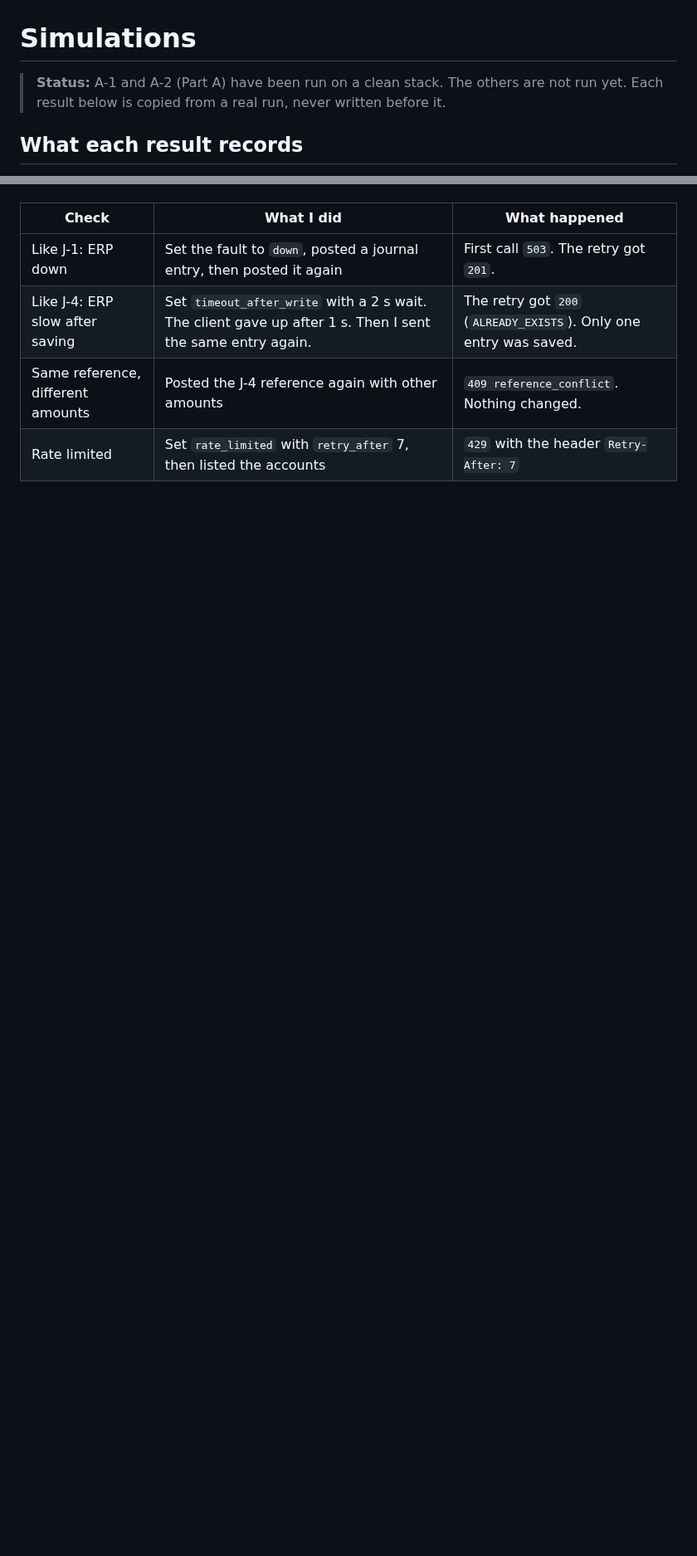
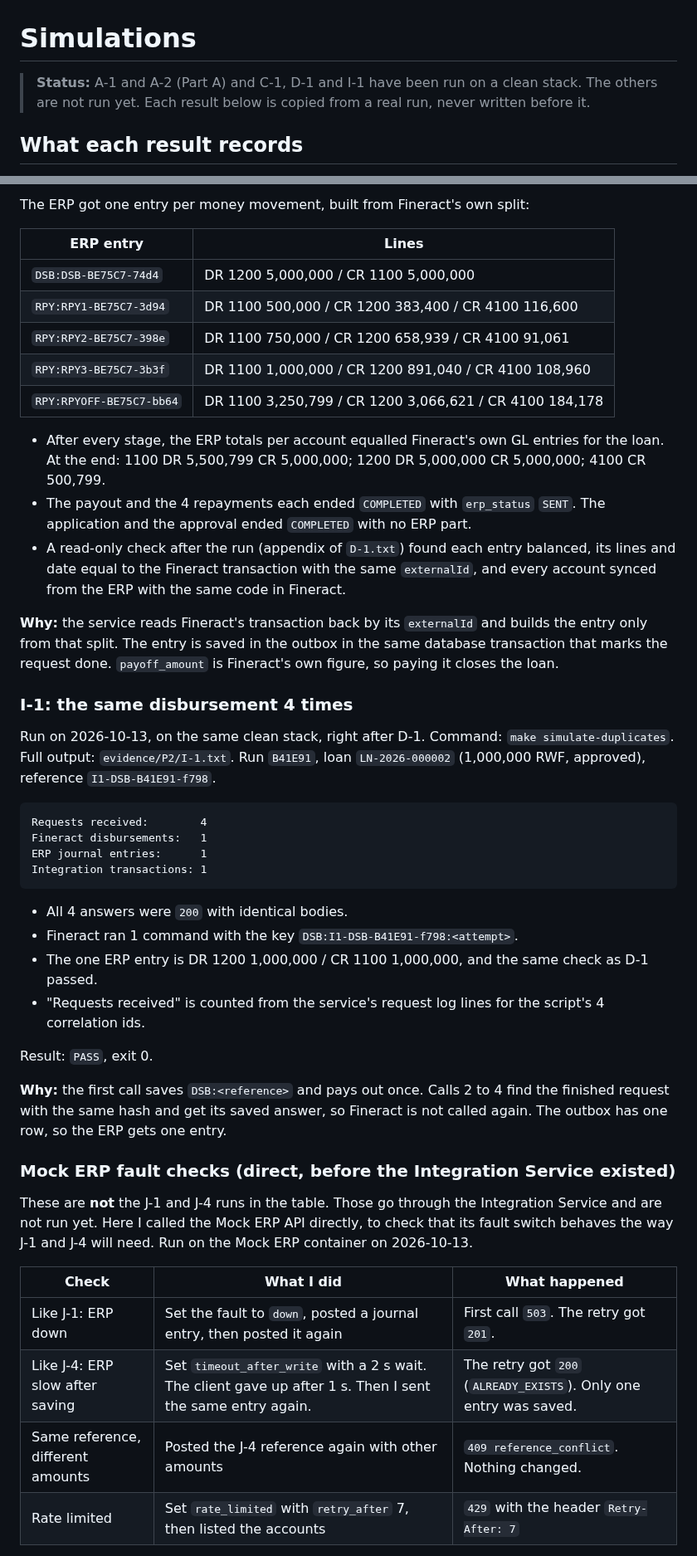
Before and after one commit to wmnjuguna/Inkomoko-Interview, a Markdown page: SIMULATIONS.md, 2 parts joined by grey strips. Shown at 83% size. GitHub-like rendering; blank space fills up the shorter version.

Commit message:
docs: update SIMULATIONS for P2

````diff
--- a/SIMULATIONS.md
+++ b/SIMULATIONS.md
@@ -1,6 +1,6 @@
 # Simulations
 
-> **Status:** A-1 and A-2 (Part A) have been run on a clean stack. The others are not run yet. Each result below is copied from a real run, never written before it.
+> **Status:** A-1 and A-2 (Part A) and C-1, D-1 and I-1 have been run on a clean stack. The others are not run yet. Each result below is copied from a real run, never written before it.
 
 ## What each result records
 
@@ -116,3 +143,42 @@ These are **not** the J-1 and J-4 runs in the table. Those go through the Integr
+The ERP got one entry per money movement, built from Fineract's own split:
+
+| ERP entry | Lines |
+|---|---|
+| `DSB:DSB-BE75C7-74d4` | DR 1200 5,000,000 / CR 1100 5,000,000 |
+| `RPY:RPY1-BE75C7-3d94` | DR 1100 500,000 / CR 1200 383,400 / CR 4100 116,600 |
+| `RPY:RPY2-BE75C7-398e` | DR 1100 750,000 / CR 1200 658,939 / CR 4100 91,061 |
+| `RPY:RPY3-BE75C7-3b3f` | DR 1100 1,000,000 / CR 1200 891,040 / CR 4100 108,960 |
+| `RPY:RPYOFF-BE75C7-bb64` | DR 1100 3,250,799 / CR 1200 3,066,621 / CR 4100 184,178 |
+
+- After every stage, the ERP totals per account equalled Fineract's own GL entries for the loan. At the end: 1100 DR 5,500,799 CR 5,000,000; 1200 DR 5,000,000 CR 5,000,000; 4100 CR 500,799.
+- The payout and the 4 repayments each ended `COMPLETED` with `erp_status` `SENT`. The application and the approval ended `COMPLETED` with no ERP part.
+- A read-only check after the run (appendix of `D-1.txt`) found each entry balanced, its lines and date equal to the Fineract transaction with the same `externalId`, and every account synced from the ERP with the same code in Fineract.
+
+**Why:** the service reads Fineract's transaction back by its `externalId` and builds the entry only from that split. The entry is saved in the outbox in the same database transaction that marks the request done. `payoff_amount` is Fineract's own figure, so paying it closes the loan.
+
+### I-1: the same disbursement 4 times
+
+Run on 2026-10-13, on the same clean stack, right after D-1. Command: `make simulate-duplicates`. Full output: `evidence/P2/I-1.txt`. Run `B41E91`, loan `LN-2026-000002` (1,000,000 RWF, approved), reference `I1-DSB-B41E91-f798`.
+
+```
+Requests received:        4
+Fineract disbursements:   1
+ERP journal entries:      1
+Integration transactions: 1
+```
+
+- All 4 answers were `200` with identical bodies.
+- Fineract ran 1 command with the key `DSB:I1-DSB-B41E91-f798:<attempt>`.
+- The one ERP entry is DR 1200 1,000,000 / CR 1100 1,000,000, and the same check as D-1 passed.
+- "Requests received" is counted from the service's request log lines for the script's 4 correlation ids.
+
+Result: `PASS`, exit 0.
+
+**Why:** the first call saves `DSB:<reference>` and pays out once. Calls 2 to 4 find the finished request with the same hash and get its saved answer, so Fineract is not called again. The outbox has one row, so the ERP gets one entry.
+
+### Mock ERP fault checks (direct, before the Integration Service existed)
+
+These are **not** the J-1 and J-4 runs in the table. Those go through the Integration Service and are not run yet. Here I called the Mock ERP API directly, to check that its fault switch behaves the way J-1 and J-4 will need. Run on the Mock ERP container on 2026-10-13.
 
 | Check | What I did | What happened |
 |---|---|---|
````
Also changed, not shown: other parts of SIMULATIONS.md (+32 -5 lines).
